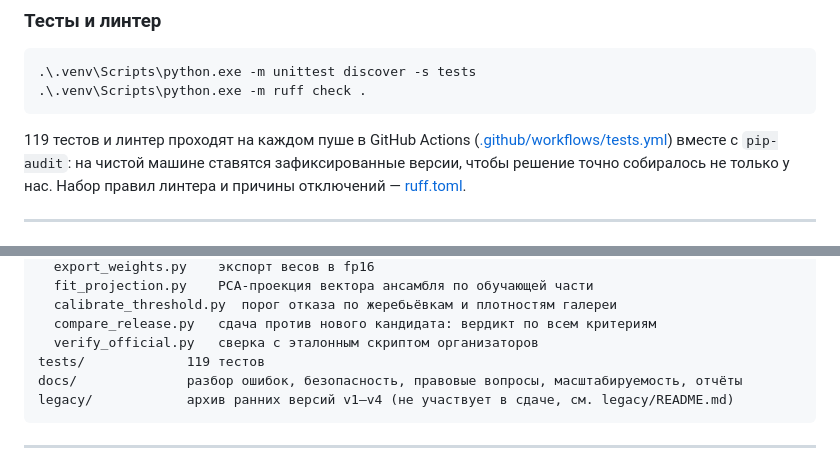
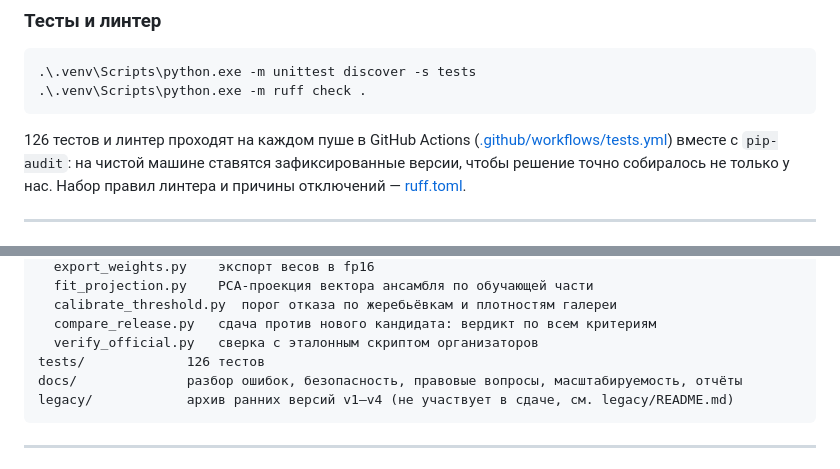
Before and after one commit to ski11s100/falcon-reid, a Markdown page: README.md, 2 parts joined by grey strips. Drawn GitHub-style.

Commit message:
README: число тестов приведено к текущему (126)
Co-Authored-By: Claude Opus 5.5 <noreply@anthropic.com>

````diff
--- a/README.md
+++ b/README.md
@@ -386,7 +386,7 @@ $env:FALCON_PROJECTION = "models/projection.pt"
 .\.venv\Scripts\python.exe -m ruff check .
 ```
 
-119 тестов и линтер проходят на каждом пуше в GitHub Actions
+126 тестов и линтер проходят на каждом пуше в GitHub Actions
 ([.github/workflows/tests.yml](.github/workflows/tests.yml)) вместе с
 `pip-audit`: на чистой машине ставятся зафиксированные версии, чтобы решение
 точно собиралось не только у нас. Набор правил линтера и причины отключений —
@@ -887,7 +887,7 @@ scripts/           обучение, сдача, разбор ошибок, за
   calibrate_threshold.py  порог отказа по жеребьёвкам и плотностям галереи
   compare_release.py   сдача против нового кандидата: вердикт по всем критериям
   verify_official.py   сверка с эталонным скриптом организаторов
-tests/             119 тестов
+tests/             126 тестов
 docs/              разбор ошибок, безопасность, правовые вопросы, масштабируемость, отчёты
 legacy/            архив ранних версий v1–v4 (не участвует в сдаче, см. legacy/README.md)
 ```
````
